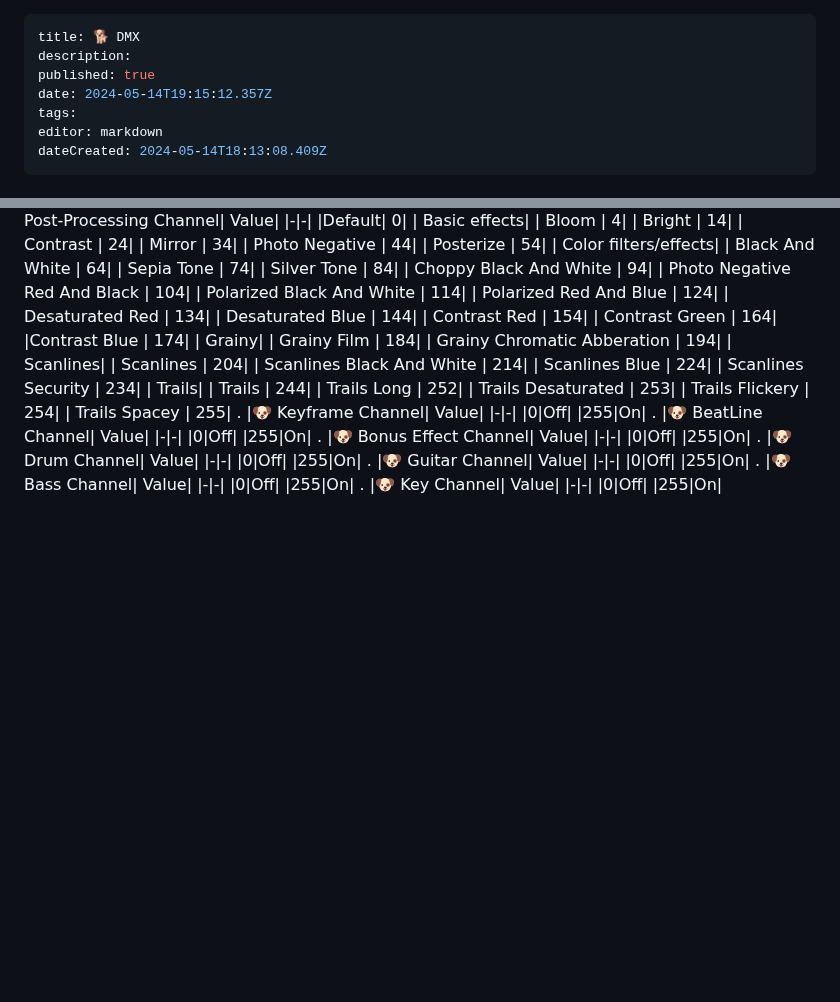
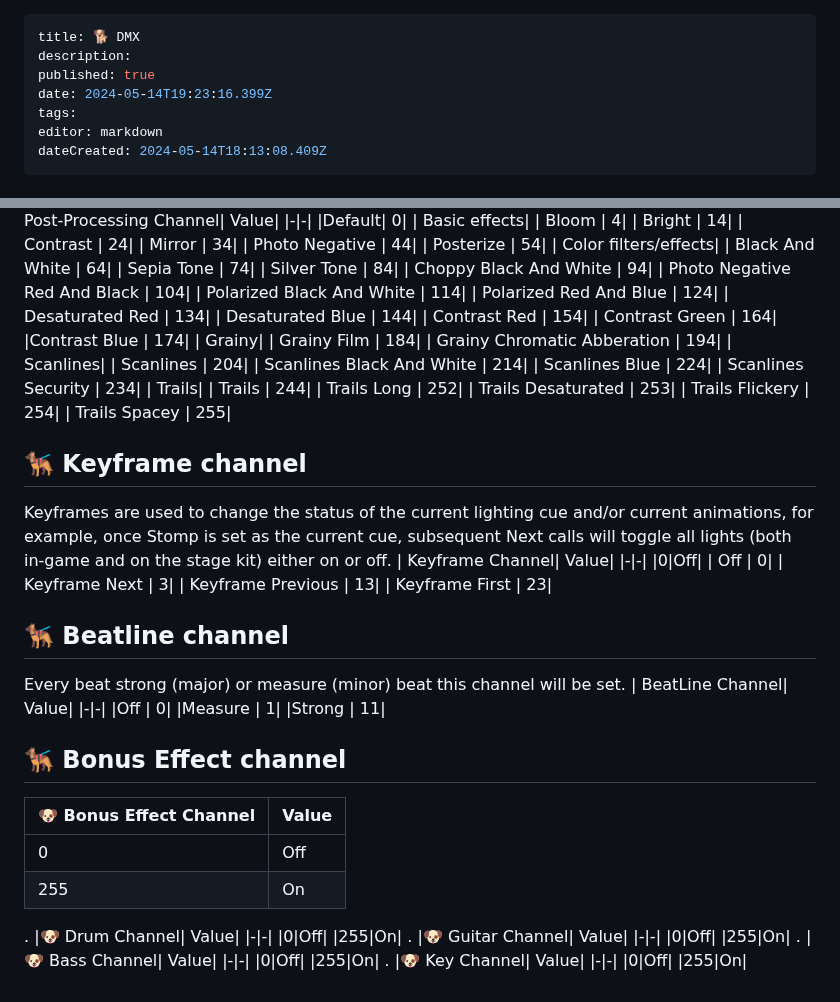
Before and after one commit to YARC-Official/docs, a Markdown page: DMX.md, 2 parts joined by grey strips. GitHub-like rendering; blank space fills up the shorter version.

Commit message:
docs: update DMX

```diff
--- a/DMX.md
+++ b/DMX.md
@@ -2,7 +2,7 @@
 title: 🐕 DMX
 description:
 published: true
-date: 2024-05-14T19:15:12.357Z
+date: 2024-05-14T19:23:16.399Z
 tags:
 editor: markdown
 dateCreated: 2024-05-14T18:13:08.409Z
@@ -156,17 +156,23 @@ Post-processing is the visual effects that are happening to the on screen venue
    |         Trails Desaturated | 253|
     |        Trails Flickery | 254|
      |       Trails Spacey | 255|
-.
-|🐶 Keyframe Channel| Value|
+## 🐕‍🦺 Keyframe channel
+Keyframes are used to change the status of the current lighting cue and/or current animations, for example, once Stomp is set as the current cue, subsequent Next calls will toggle all lights (both in-game and on the stage kit) either on or off.
+| Keyframe Channel| Value|
 |-|-|
 |0|Off|
-|255|On|
-.
-|🐶 BeatLine Channel| Value|
+|            Off | 0|
+ |           Keyframe Next | 3|
+  |          Keyframe Previous | 13|
+   |         Keyframe First | 23|
+## 🐕‍🦺 Beatline channel
+Every beat strong (major) or measure (minor) beat this  channel will be set.
+| BeatLine Channel| Value|
 |-|-|
-|0|Off|
-|255|On|
-.
+|Off | 0|
+|Measure | 1|
+|Strong | 11|
+## 🐕‍🦺 Bonus Effect channel
 |🐶 Bonus Effect Channel| Value|
 |-|-|
 |0|Off|
```
